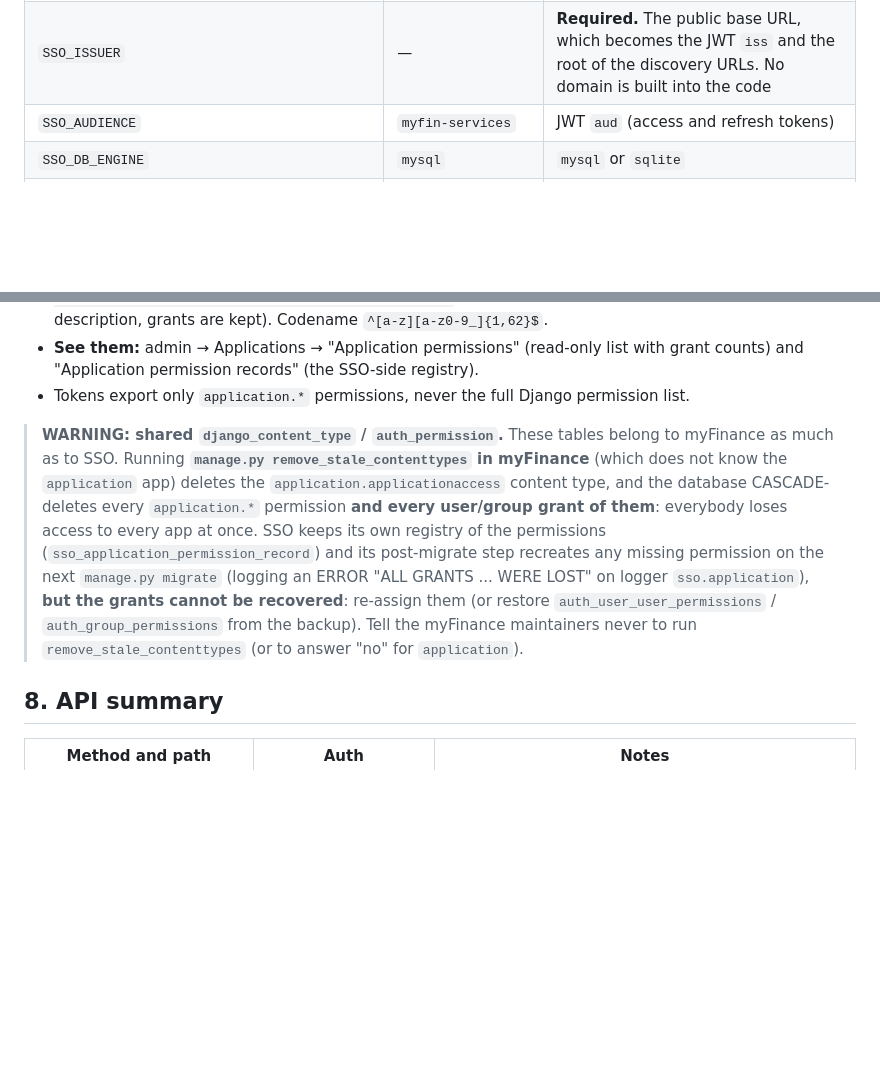
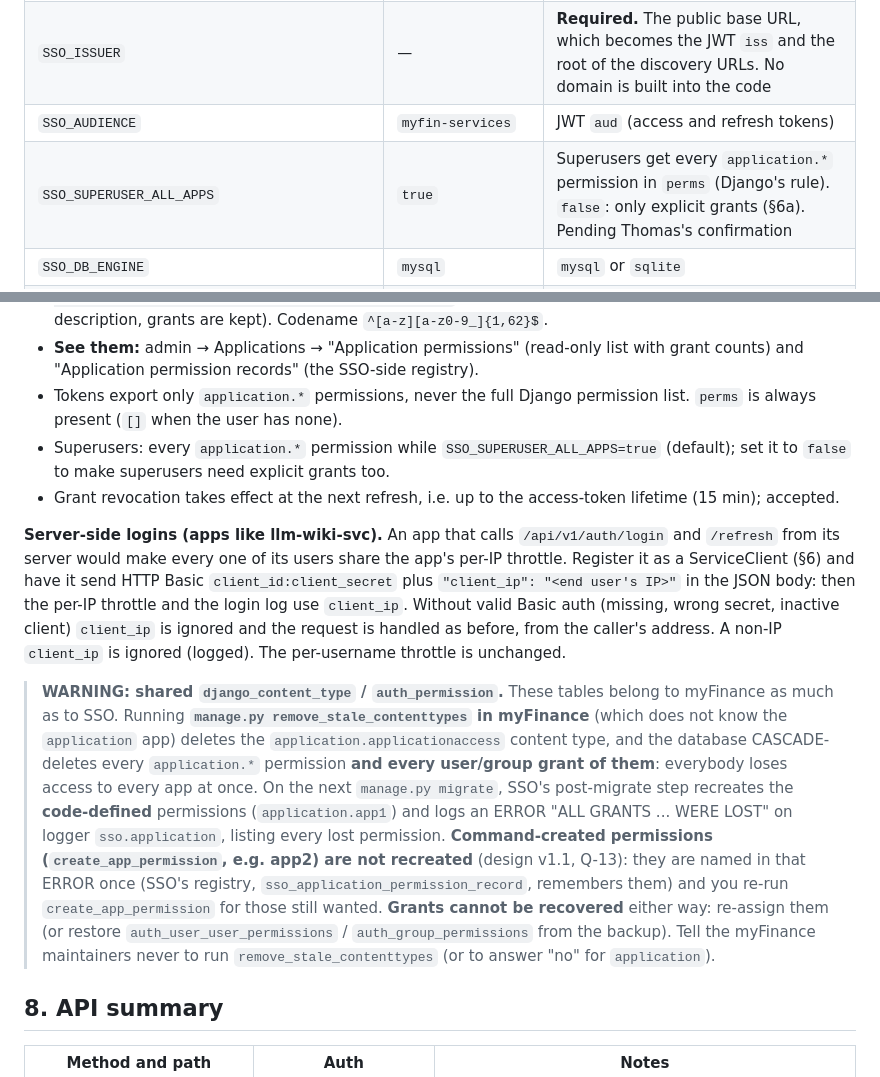
Before and after one commit to Neural-Matrix-LLC/SSO-server, a Markdown page: README.md, 2 parts joined by grey strips. Drawn GitHub-style; blank space fills up the shorter version.

Commit message:
Docs: client_ip delegation, SSO_SUPERUSER_ALL_APPS, perms always present, Q-13 recreation rule

```diff
--- a/README.md
+++ b/README.md
@@ -123,6 +123,7 @@ The complete annotated list is in `.env.example`. The most important ones:
 | `SSO_ALLOWED_HOSTS` | — | Comma list. The first entry is also the Host header the container healthcheck sends |
 | `SSO_ISSUER` | — | **Required.** The public base URL, which becomes the JWT `iss` and the root of the discovery URLs. No domain is built into the code |
 | `SSO_AUDIENCE` | `myfin-services` | JWT `aud` (access and refresh tokens) |
+| `SSO_SUPERUSER_ALL_APPS` | `true` | Superusers get every `application.*` permission in `perms` (Django's rule). `false`: only explicit grants (§6a). Pending Thomas's confirmation |
 | `SSO_DB_ENGINE` | `mysql` | `mysql` or `sqlite` |
 | `SSO_DBHOST` / `SSO_DBPORT` / `SSO_DBNAME` / `SSO_DBUSER` / `SSO_DBPWD` | `127.0.0.1` / `3306` / `dcWebUsers` / — / — | MySQL connection (runtime account `sso_app`, DML only) |
 | `SSO_DB_SSL_CA` / `SSO_DB_SSL_MODE` | — / — | Optional DB TLS. With a CA, the mode defaults to `VERIFY_CA`. Modes: `DISABLED`, `PREFERRED`, `REQUIRED`, `VERIFY_CA`, `VERIFY_IDENTITY`. A missing CA file stops start-up |
@@ -285,17 +286,31 @@ One permission per application, checked by that application in the access token'
   Idempotent (re-running only updates the description, grants are kept). Codename `^[a-z][a-z0-9_]{1,62}$`.
 * **See them:** admin → Applications → "Application permissions" (read-only list with grant counts) and
   "Application permission records" (the SSO-side registry).
-* Tokens export only `application.*` permissions, never the full Django permission list.
+* Tokens export only `application.*` permissions, never the full Django permission list. `perms` is always
+  present (`[]` when the user has none).
+* Superusers: every `application.*` permission while `SSO_SUPERUSER_ALL_APPS=true` (default); set it to
+  `false` to make superusers need explicit grants too.
+* Grant revocation takes effect at the next refresh, i.e. up to the access-token lifetime (15 min); accepted.
+
+**Server-side logins (apps like llm-wiki-svc).** An app that calls `/api/v1/auth/login` and `/refresh` from
+its server would make every one of its users share the app's per-IP throttle. Register it as a ServiceClient
+(§6) and have it send HTTP Basic `client_id:client_secret` plus `"client_ip": "<end user's IP>"` in the JSON
+body: then the per-IP throttle and the login log use `client_ip`. Without valid Basic auth (missing, wrong
+secret, inactive client) `client_ip` is ignored and the request is handled as before, from the caller's
+address. A non-IP `client_ip` is ignored (logged). The per-username throttle is unchanged.
 
 > **WARNING: shared `django_content_type` / `auth_permission`.** These tables belong to myFinance as much as
 > to SSO. Running **`manage.py remove_stale_contenttypes` in myFinance** (which does not know the
 > `application` app) deletes the `application.applicationaccess` content type, and the database
 > CASCADE-deletes every `application.*` permission **and every user/group grant of them**: everybody loses access
-> to every app at once. SSO keeps its own registry of the permissions (`sso_application_permission_record`) and its
-> post-migrate step recreates any missing permission on the next `manage.py migrate` (logging an ERROR
-> "ALL GRANTS ... WERE LOST" on logger `sso.application`), **but the grants cannot be recovered**: re-assign them
-> (or restore `auth_user_user_permissions` / `auth_group_permissions` from the backup). Tell the myFinance
-> maintainers never to run `remove_stale_contenttypes` (or to answer "no" for `application`).
+> to every app at once. On the next `manage.py migrate`, SSO's post-migrate step recreates the **code-defined**
+> permissions (`application.app1`) and logs an ERROR "ALL GRANTS ... WERE LOST" on logger `sso.application`,
+> listing every lost permission. **Command-created permissions (`create_app_permission`, e.g. app2) are not
+> recreated** (design v1.1, Q-13): they are named in that ERROR once (SSO's registry,
+> `sso_application_permission_record`, remembers them) and you re-run `create_app_permission` for those still
+> wanted. **Grants cannot be recovered** either way: re-assign them (or restore `auth_user_user_permissions` /
+> `auth_group_permissions` from the backup). Tell the myFinance maintainers never to run
+> `remove_stale_contenttypes` (or to answer "no" for `application`).
 
 ## 8. API summary
 
```
Also changed, not shown: docs/SSO-server.md (+3 -1 lines).
